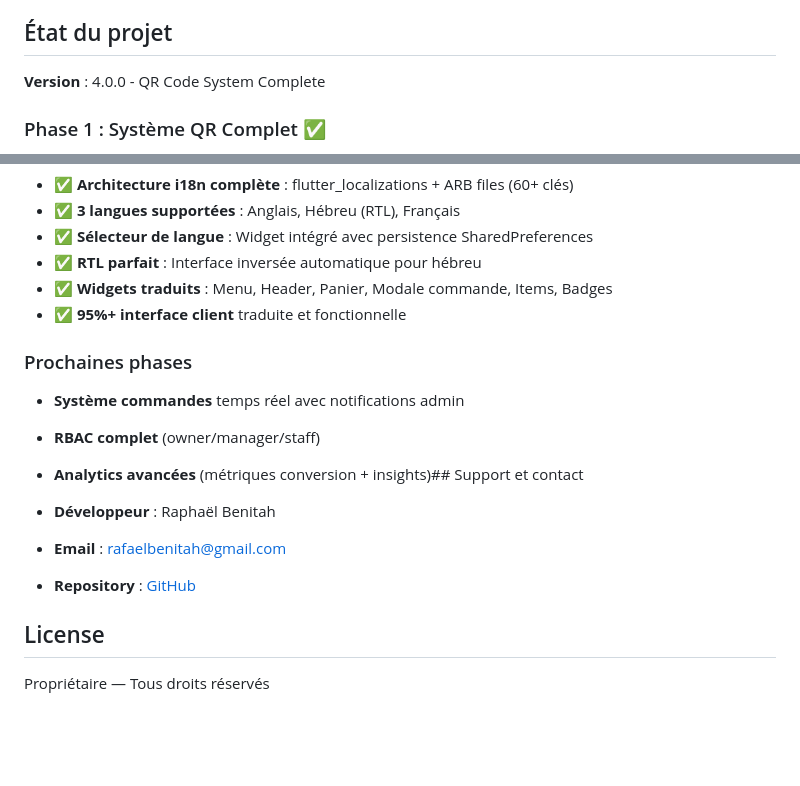
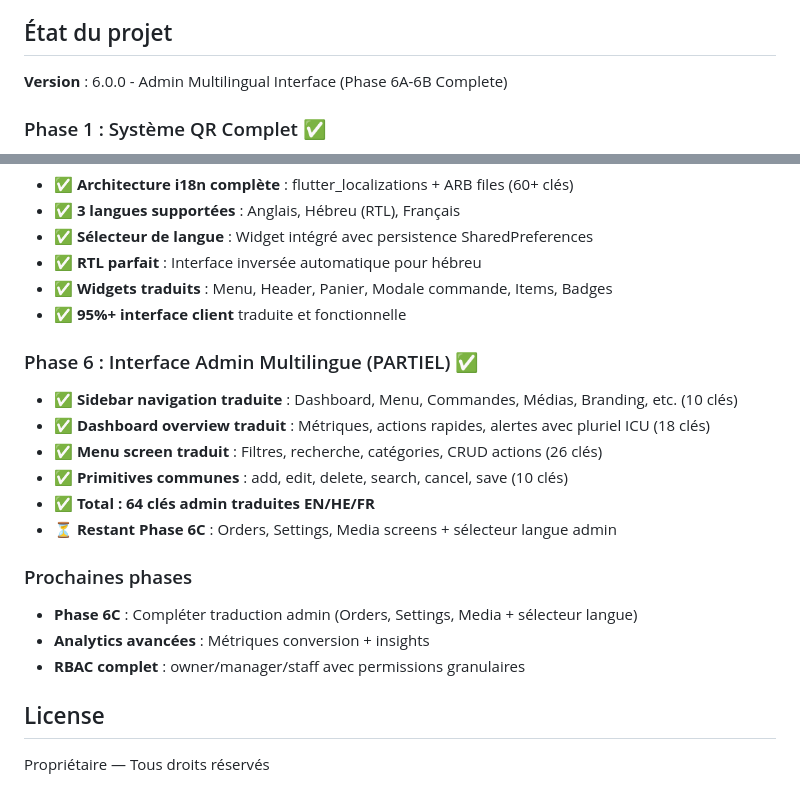
Before and after one commit to RaphHtech/smartmenu, a Markdown page: README.md, 2 parts joined by grey strips. Drawn GitHub-style; blank space fills up the shorter version.

```diff
--- a/README.md
+++ b/README.md
@@ -137,7 +137,7 @@ flutter run -d chrome
 
 ## État du projet
 
-**Version** : 4.0.0 - QR Code System Complete
+**Version** : 6.0.0 - Admin Multilingual Interface (Phase 6A-6B Complete)
 
 ### Phase 1 : Système QR Complet ✅
 
@@ -157,15 +157,20 @@ flutter run -d chrome
 - ✅ **Widgets traduits** : Menu, Header, Panier, Modale commande, Items, Badges
 - ✅ **95%+ interface client** traduite et fonctionnelle
 
+### Phase 6 : Interface Admin Multilingue (PARTIEL) ✅
+
+- ✅ **Sidebar navigation traduite** : Dashboard, Menu, Commandes, Médias, Branding, etc. (10 clés)
+- ✅ **Dashboard overview traduit** : Métriques, actions rapides, alertes avec pluriel ICU (18 clés)
+- ✅ **Menu screen traduit** : Filtres, recherche, catégories, CRUD actions (26 clés)
+- ✅ **Primitives communes** : add, edit, delete, search, cancel, save (10 clés)
+- ✅ **Total : 64 clés admin traduites EN/HE/FR**
+- ⏳ **Restant Phase 6C** : Orders, Settings, Media screens + sélecteur langue admin
+
 ### Prochaines phases
 
-- **Système commandes** temps réel avec notifications admin
-- **RBAC complet** (owner/manager/staff)
-- **Analytics avancées** (métriques conversion + insights)## Support et contact
-
-- **Développeur** : Raphaël Benitah
-- **Email** : rafaelbenitah@gmail.com
-- **Repository** : [GitHub](https://github.com/RaphHtech/smartmenu)
+- **Phase 6C** : Compléter traduction admin (Orders, Settings, Media + sélecteur langue)
+- **Analytics avancées** : Métriques conversion + insights
+- **RBAC complet** : owner/manager/staff avec permissions granulaires
 
 ## License
 
```
Also changed, not shown: docs/DEVELOPMENT.md (+142 -8 lines).
